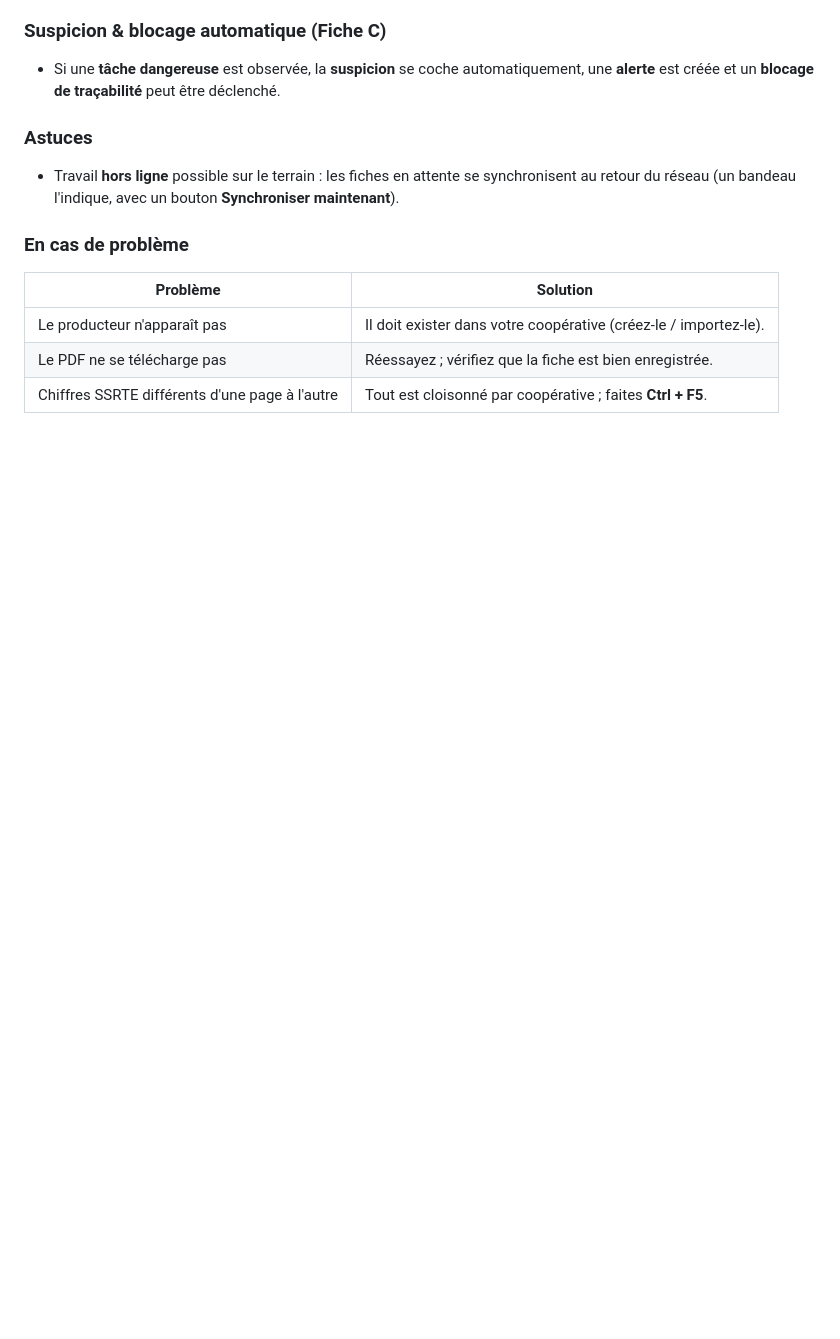
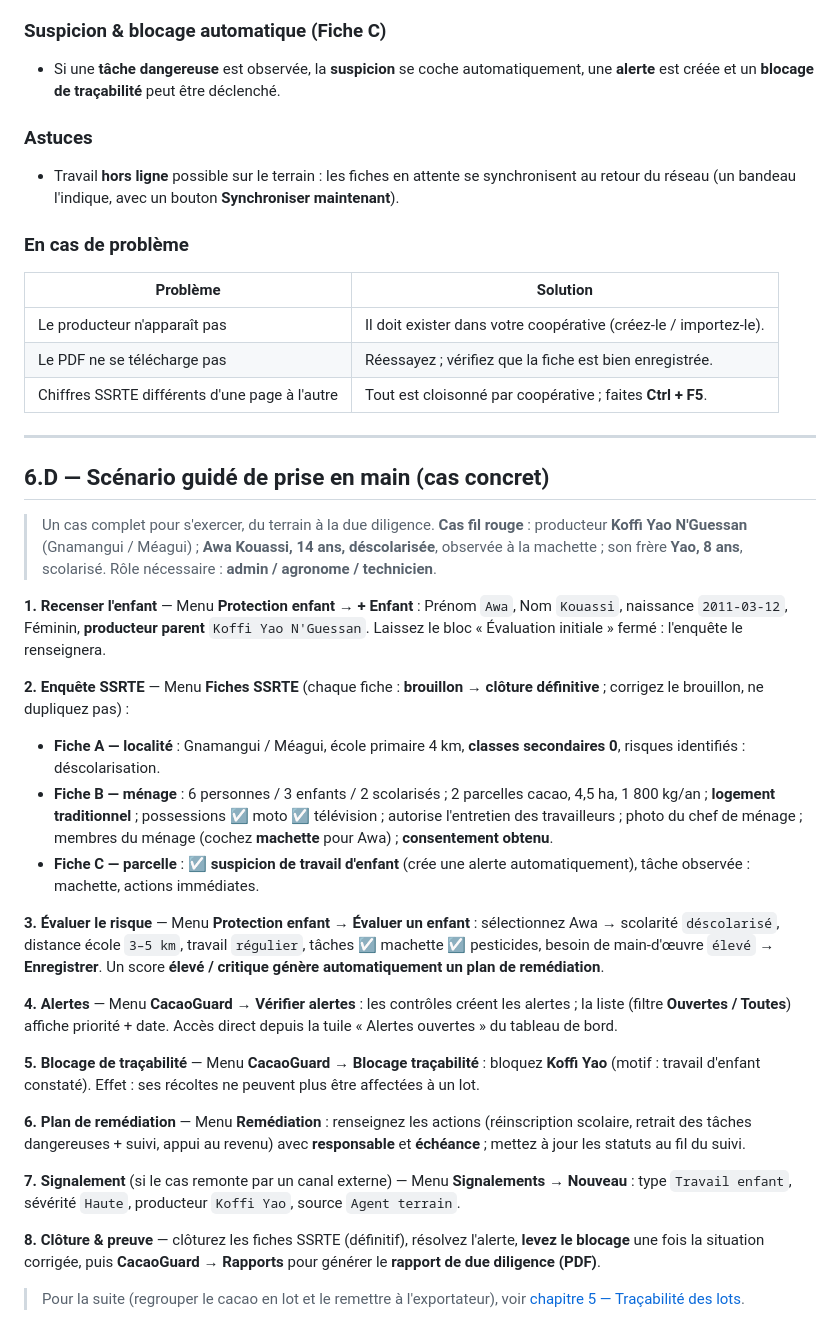
Before and after one commit to Ikaff2024/agrivision-pro-next, a Markdown page: frontend/guide/06_cacaoguard_ssrte.md, the part around the change. GitHub-like rendering; blank space fills up the shorter version.

```diff
--- a/frontend/guide/06_cacaoguard_ssrte.md
+++ b/frontend/guide/06_cacaoguard_ssrte.md
@@ -68,3 +68,51 @@ Remplir les **3 questionnaires officiels** du dispositif SSRTE, exportables en *
 | Le producteur n'apparaît pas | Il doit exister dans votre coopérative (créez-le / importez-le). |
 | Le PDF ne se télécharge pas | Réessayez ; vérifiez que la fiche est bien enregistrée. |
 | Chiffres SSRTE différents d'une page à l'autre | Tout est cloisonné par coopérative ; faites **Ctrl + F5**. |
+
+---
+
+## 6.D — Scénario guidé de prise en main (cas concret)
+
+> Un cas complet pour s'exercer, du terrain à la due diligence. **Cas fil rouge** : producteur
+> **Koffi Yao N'Guessan** (Gnamangui / Méagui) ; **Awa Kouassi, 14 ans, déscolarisée**, observée à la
+> machette ; son frère **Yao, 8 ans**, scolarisé. Rôle nécessaire : **admin / agronome / technicien**.
+
+**1. Recenser l'enfant** — Menu **Protection enfant → + Enfant** : Prénom `Awa`, Nom `Kouassi`,
+naissance `2011-03-12`, Féminin, **producteur parent** `Koffi Yao N'Guessan`. Laissez le bloc
+« Évaluation initiale » fermé : l'enquête le renseignera.
+
+**2. Enquête SSRTE** — Menu **Fiches SSRTE** (chaque fiche : **brouillon → clôture définitive** ; corrigez
+le brouillon, ne dupliquez pas) :
+- **Fiche A — localité** : Gnamangui / Méagui, école primaire 4 km, **classes secondaires 0**,
+  risques identifiés : déscolarisation.
+- **Fiche B — ménage** : 6 personnes / 3 enfants / 2 scolarisés ; 2 parcelles cacao, 4,5 ha, 1 800 kg/an ;
+  **logement traditionnel** ; possessions ☑ moto ☑ télévision ; autorise l'entretien des travailleurs ;
+  photo du chef de ménage ; membres du ménage (cochez **machette** pour Awa) ; **consentement obtenu**.
+- **Fiche C — parcelle** : ☑ **suspicion de travail d'enfant** (crée une alerte automatiquement),
+  tâche observée : machette, actions immédiates.
+
+**3. Évaluer le risque** — Menu **Protection enfant → Évaluer un enfant** : sélectionnez Awa → scolarité
+`déscolarisé`, distance école `3–5 km`, travail `régulier`, tâches ☑ machette ☑ pesticides, besoin de
+main-d'œuvre `élevé` → **Enregistrer**. Un score **élevé / critique génère automatiquement un plan de
+remédiation**.
+
+**4. Alertes** — Menu **CacaoGuard → Vérifier alertes** : les contrôles créent les alertes ; la liste
+(filtre **Ouvertes / Toutes**) affiche priorité + date. Accès direct depuis la tuile « Alertes ouvertes »
+du tableau de bord.
+
+**5. Blocage de traçabilité** — Menu **CacaoGuard → Blocage traçabilité** : bloquez **Koffi Yao**
+(motif : travail d'enfant constaté). Effet : ses récoltes ne peuvent plus être affectées à un lot.
+
+**6. Plan de remédiation** — Menu **Remédiation** : renseignez les actions (réinscription scolaire,
+retrait des tâches dangereuses + suivi, appui au revenu) avec **responsable** et **échéance** ; mettez à
+jour les statuts au fil du suivi.
+
+**7. Signalement** (si le cas remonte par un canal externe) — Menu **Signalements → Nouveau** :
+type `Travail enfant`, sévérité `Haute`, producteur `Koffi Yao`, source `Agent terrain`.
+
+**8. Clôture & preuve** — clôturez les fiches SSRTE (définitif), résolvez l'alerte, **levez le blocage**
+une fois la situation corrigée, puis **CacaoGuard → Rapports** pour générer le **rapport de due
+diligence (PDF)**.
+
+> Pour la suite (regrouper le cacao en lot et le remettre à l'exportateur), voir
+> [chapitre 5 — Traçabilité des lots](05_achats_lots_certification.md).
```
Also changed, not shown: docs/GUIDE_PRISE_EN_MAIN_CACAOGUARD.md (deleted, +0 -174 lines), frontend/guide/05_achats_lots_certification.md (+10 -0 lines).
